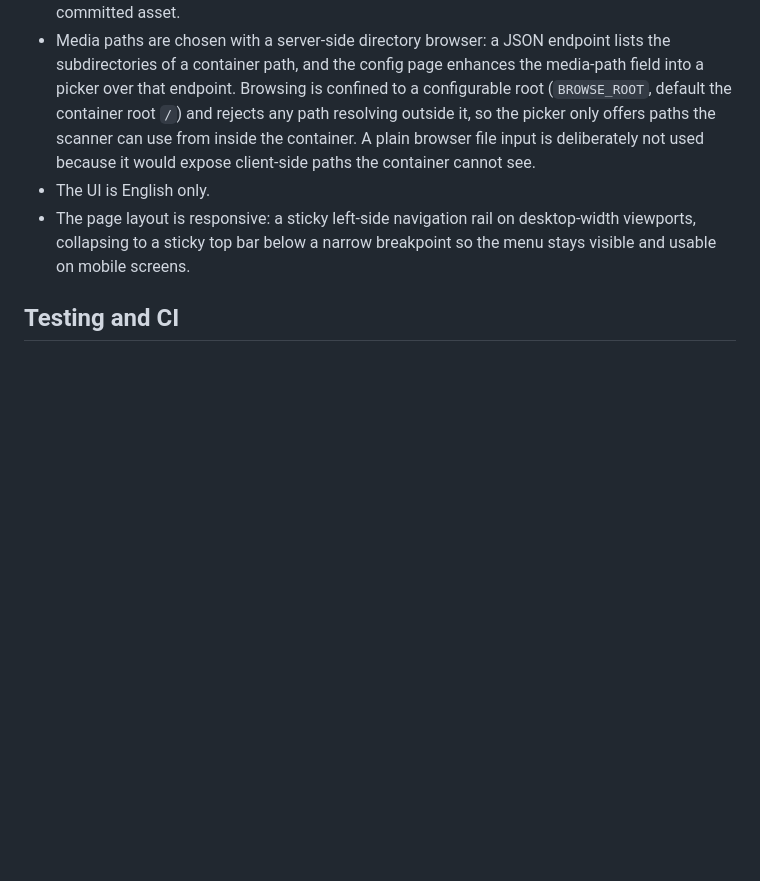
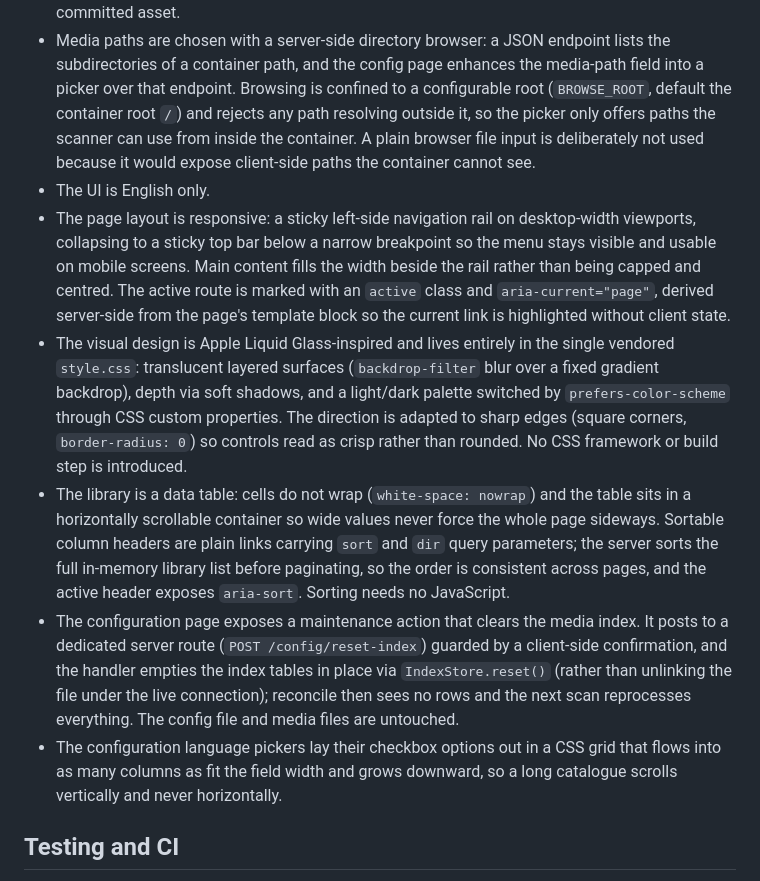
Before and after one commit to jjgroenendijk/subtitle-tool, a Markdown page: docs/technical-requirements.md, the part around the change. GitHub-like rendering; blank space fills up the shorter version.

```diff
--- a/docs/technical-requirements.md
+++ b/docs/technical-requirements.md
@@ -76,7 +76,11 @@ Implementation constraints that follow from the architecture. Kept deliberately
 - Alpine.js is tracked for version and security updates by Dependabot through the npm ecosystem: a minimal `frontend/package.json` plus `frontend/package-lock.json` pin the package, and `npm ci && npm run vendor` (run from `frontend/`) refreshes the committed static asset from the pinned package. That npm manifest is dependency-tracking and vendor-refresh tooling only; it is never a runtime or application build step, and the container ships the committed asset.
 - Media paths are chosen with a server-side directory browser: a JSON endpoint lists the subdirectories of a container path, and the config page enhances the media-path field into a picker over that endpoint. Browsing is confined to a configurable root (`BROWSE_ROOT`, default the container root `/`) and rejects any path resolving outside it, so the picker only offers paths the scanner can use from inside the container. A plain browser file input is deliberately not used because it would expose client-side paths the container cannot see.
 - The UI is English only.
-- The page layout is responsive: a sticky left-side navigation rail on desktop-width viewports, collapsing to a sticky top bar below a narrow breakpoint so the menu stays visible and usable on mobile screens.
+- The page layout is responsive: a sticky left-side navigation rail on desktop-width viewports, collapsing to a sticky top bar below a narrow breakpoint so the menu stays visible and usable on mobile screens. Main content fills the width beside the rail rather than being capped and centred. The active route is marked with an `active` class and `aria-current="page"`, derived server-side from the page's template block so the current link is highlighted without client state.
+- The visual design is Apple Liquid Glass-inspired and lives entirely in the single vendored `style.css`: translucent layered surfaces (`backdrop-filter` blur over a fixed gradient backdrop), depth via soft shadows, and a light/dark palette switched by `prefers-color-scheme` through CSS custom properties. The direction is adapted to sharp edges (square corners, `border-radius: 0`) so controls read as crisp rather than rounded. No CSS framework or build step is introduced.
+- The library is a data table: cells do not wrap (`white-space: nowrap`) and the table sits in a horizontally scrollable container so wide values never force the whole page sideways. Sortable column headers are plain links carrying `sort` and `dir` query parameters; the server sorts the full in-memory library list before paginating, so the order is consistent across pages, and the active header exposes `aria-sort`. Sorting needs no JavaScript.
+- The configuration page exposes a maintenance action that clears the media index. It posts to a dedicated server route (`POST /config/reset-index`) guarded by a client-side confirmation, and the handler empties the index tables in place via `IndexStore.reset()` (rather than unlinking the file under the live connection); reconcile then sees no rows and the next scan reprocesses everything. The config file and media files are untouched.
+- The configuration language pickers lay their checkbox options out in a CSS grid that flows into as many columns as fit the field width and grows downward, so a long catalogue scrolls vertically and never horizontally.
 
 ## Testing and CI
 
```
Also changed, not shown: docs/functional-requirements.md (+5 -2 lines).
